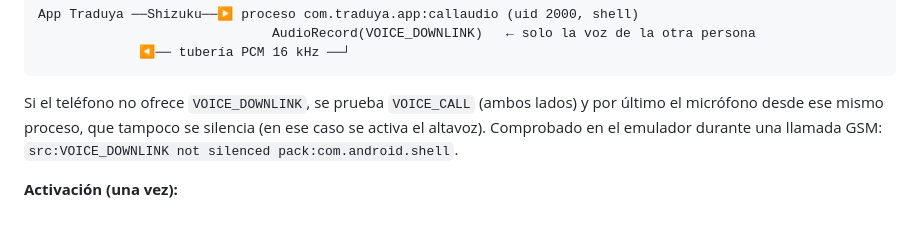
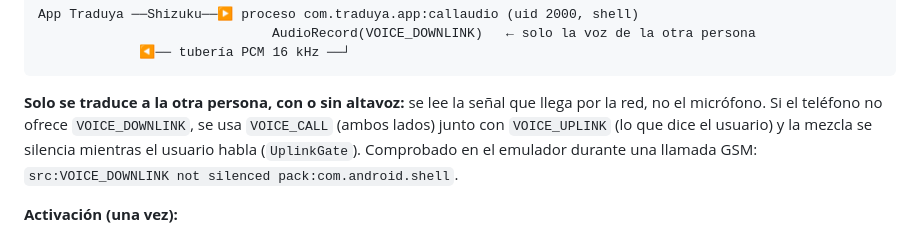
Before and after one commit to camilo661/Traduya, a Markdown page: README.md, the part around the change. GitHub-like rendering.

Commit message:
Documentar que solo se traduce la voz de la otra persona

````diff
--- a/README.md
+++ b/README.md
@@ -87,8 +87,9 @@ App Traduya ──Shizuku──▶ proceso com.traduya.app:callaudio (uid 2000,
              ◀── tubería PCM 16 kHz ──┘
 ```
 
-Si el teléfono no ofrece `VOICE_DOWNLINK`, se prueba `VOICE_CALL` (ambos lados) y por último el micrófono
-desde ese mismo proceso, que tampoco se silencia (en ese caso se activa el altavoz).
+**Solo se traduce a la otra persona, con o sin altavoz:** se lee la señal que llega por la red, no el micrófono.
+Si el teléfono no ofrece `VOICE_DOWNLINK`, se usa `VOICE_CALL` (ambos lados) junto con `VOICE_UPLINK` (lo que
+dice el usuario) y la mezcla se silencia mientras el usuario habla (`UplinkGate`).
 Comprobado en el emulador durante una llamada GSM: `src:VOICE_DOWNLINK not silenced pack:com.android.shell`.
 
 **Activación (una vez):**
````
